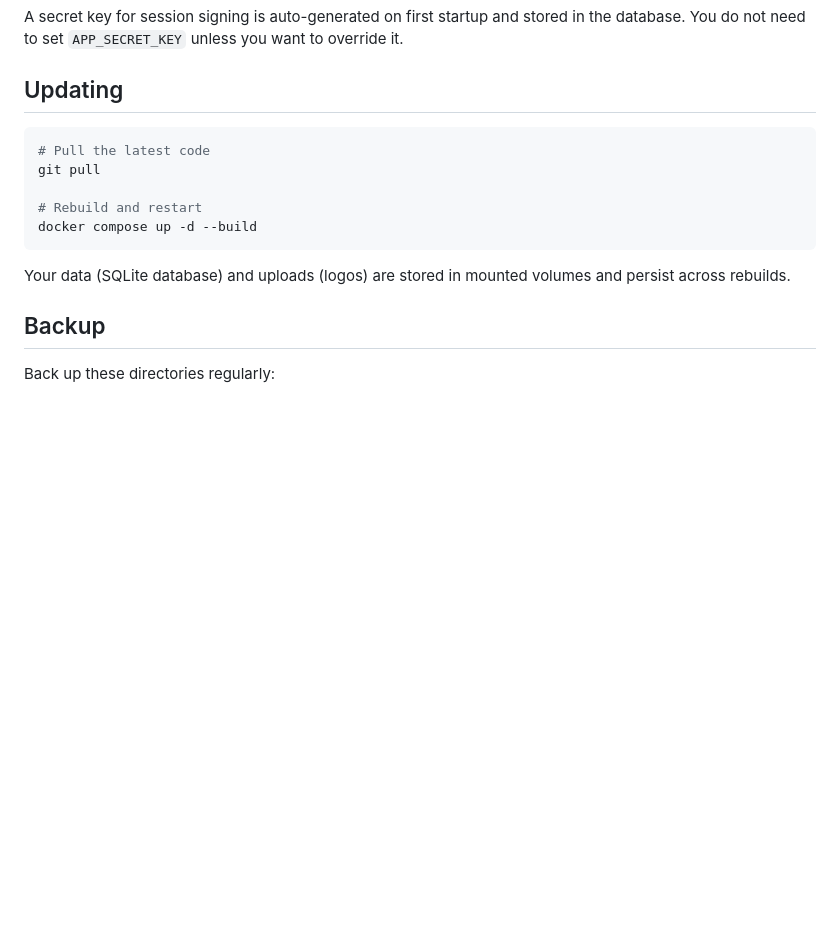
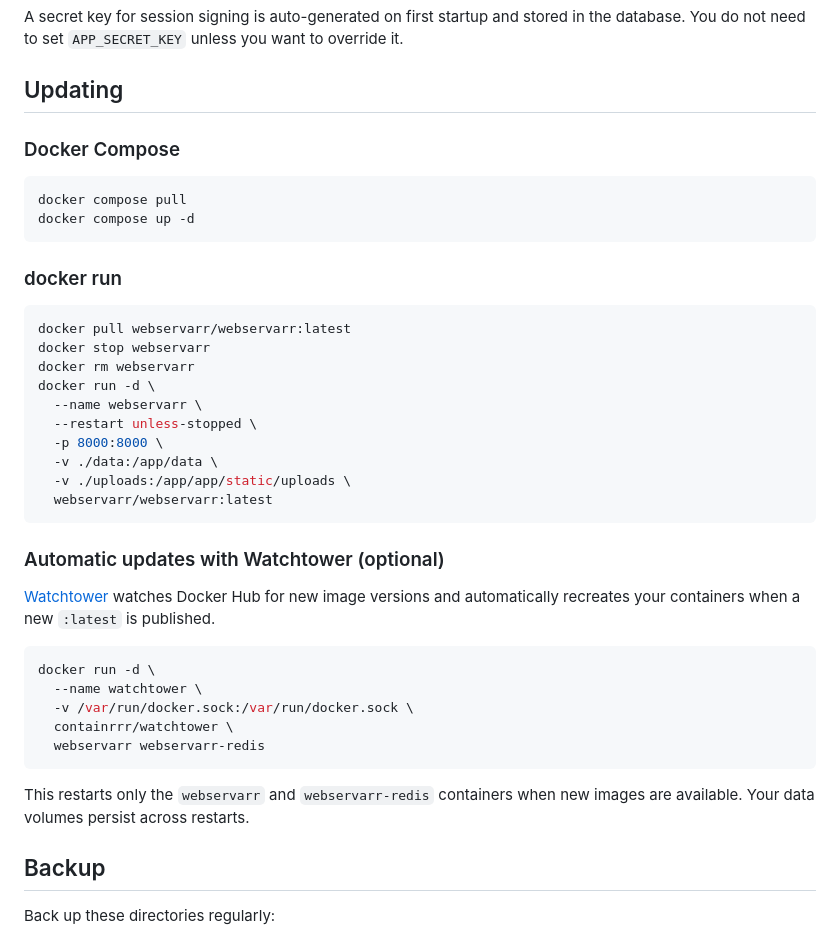
Before and after one commit to JordanFromIT/Webservarr, a Markdown page: docs/setup.md, the part around the change. GitHub-like rendering; blank space fills up the shorter version.

Commit message:
docs: update Updating section with docker run, compose pull, and Watchtower instructions

````diff
--- a/docs/setup.md
+++ b/docs/setup.md
@@ -83,15 +83,41 @@ A secret key for session signing is auto-generated on first startup and stored i
 
 ## Updating
 
+### Docker Compose
+
 ```bash
-# Pull the latest code
-git pull
-
-# Rebuild and restart
-docker compose up -d --build
+docker compose pull
+docker compose up -d
 ```
 
-Your data (SQLite database) and uploads (logos) are stored in mounted volumes and persist across rebuilds.
+### docker run
+
+```bash
+docker pull webservarr/webservarr:latest
+docker stop webservarr
+docker rm webservarr
+docker run -d \
+  --name webservarr \
+  --restart unless-stopped \
+  -p 8000:8000 \
+  -v ./data:/app/data \
+  -v ./uploads:/app/app/static/uploads \
+  webservarr/webservarr:latest
+```
+
+### Automatic updates with Watchtower (optional)
+
+[Watchtower](https://containrrr.dev/watchtower/) watches Docker Hub for new image versions and automatically recreates your containers when a new `:latest` is published.
+
+```bash
+docker run -d \
+  --name watchtower \
+  -v /var/run/docker.sock:/var/run/docker.sock \
+  containrrr/watchtower \
+  webservarr webservarr-redis
+```
+
+This restarts only the `webservarr` and `webservarr-redis` containers when new images are available. Your data volumes persist across restarts.
 
 ## Backup
 
````
